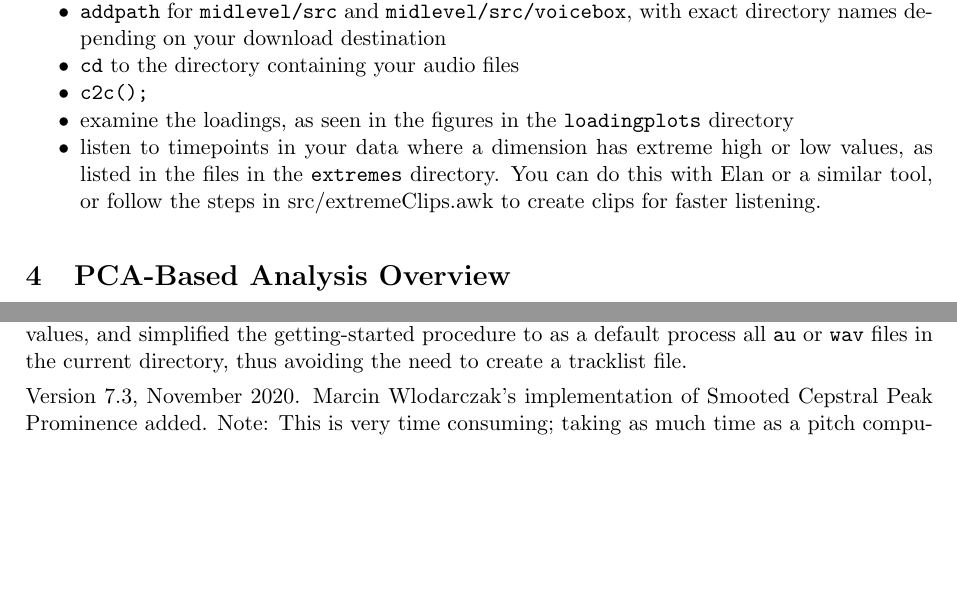
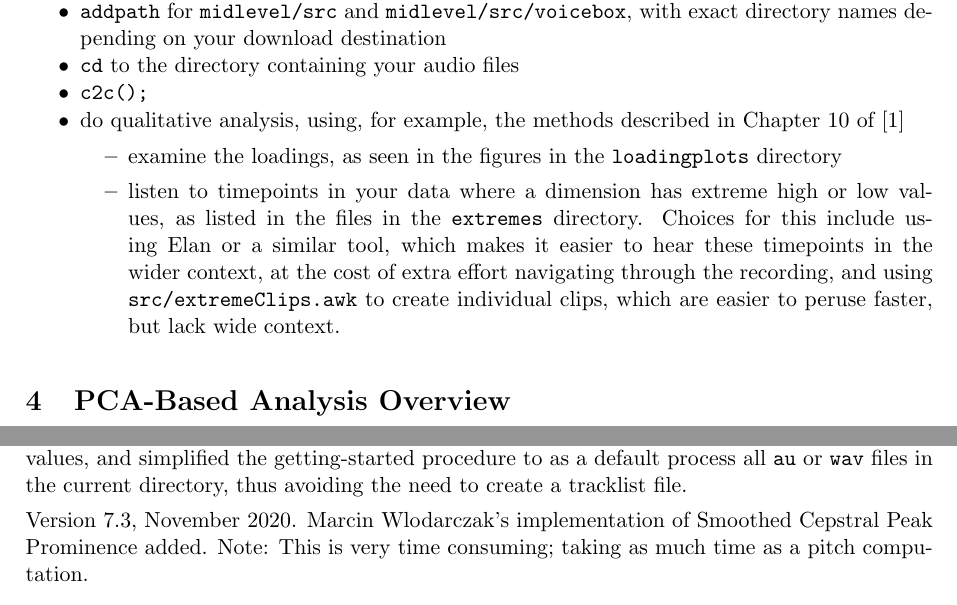
Before and after one commit to nigelgward/midlevel, a LaTeX document (doc/mlv7.tex): two parts of pages 2 and 15 of 17, joined at a grey line, cut so that both start at the same text, the shorter picture padded with empty space. Compiled offline with pdfLaTeX.

Commit message:
documentation tweaks

```diff
--- a/doc/mlv7.tex
+++ b/doc/mlv7.tex
@@ -138,12 +138,18 @@ of a language or dataset:
   exact directory names depending on your download destination
 \item {\tt cd} to the directory containing your audio files
 \item {\tt c2c();}
+\item do qualitative analysis, using, for example, the methods described in  Chapter 10 of \cite{me-cup}
+  \begin{itemize}
 \item examine the loadings, as seen in the figures in the {\tt
   loadingplots} directory
 \item listen to timepoints in your data where a dimension has extreme
   high or low values, as listed in the files in the {\tt extremes}
-  directory.  You can do this with Elan or a similar tool, or follow the
-  steps in src/extremeClips.awk to create clips for faster listening.
+  directory.  Choices for this include using Elan or a similar tool,
+  which makes it easier to hear these timepoints in the wider context,
+  at the cost of extra effort navigating through the recording, and
+  using {\tt src/extremeClips.awk} to create individual clips, which
+  are easier to peruse faster, but lack wide context.
+\end{itemize}
 \end{itemize}
 
 
@@ -1022,7 +1028,7 @@ the current directory, thus avoiding the need to create a tracklist
 file.
 
 Version 7.3, November 2020.  Marcin Wlodarczak's implementation of
-Smooted Cepstral Peak Prominence added.  Note: This is very time
+Smoothed Cepstral Peak Prominence added.  Note: This is very time
 consuming; taking as much time as a pitch computation.
 
 %==================================================================
```
Also changed, not shown: doc/mlv7.pdf, doc/mlv7.tex (4 more changed lines).
